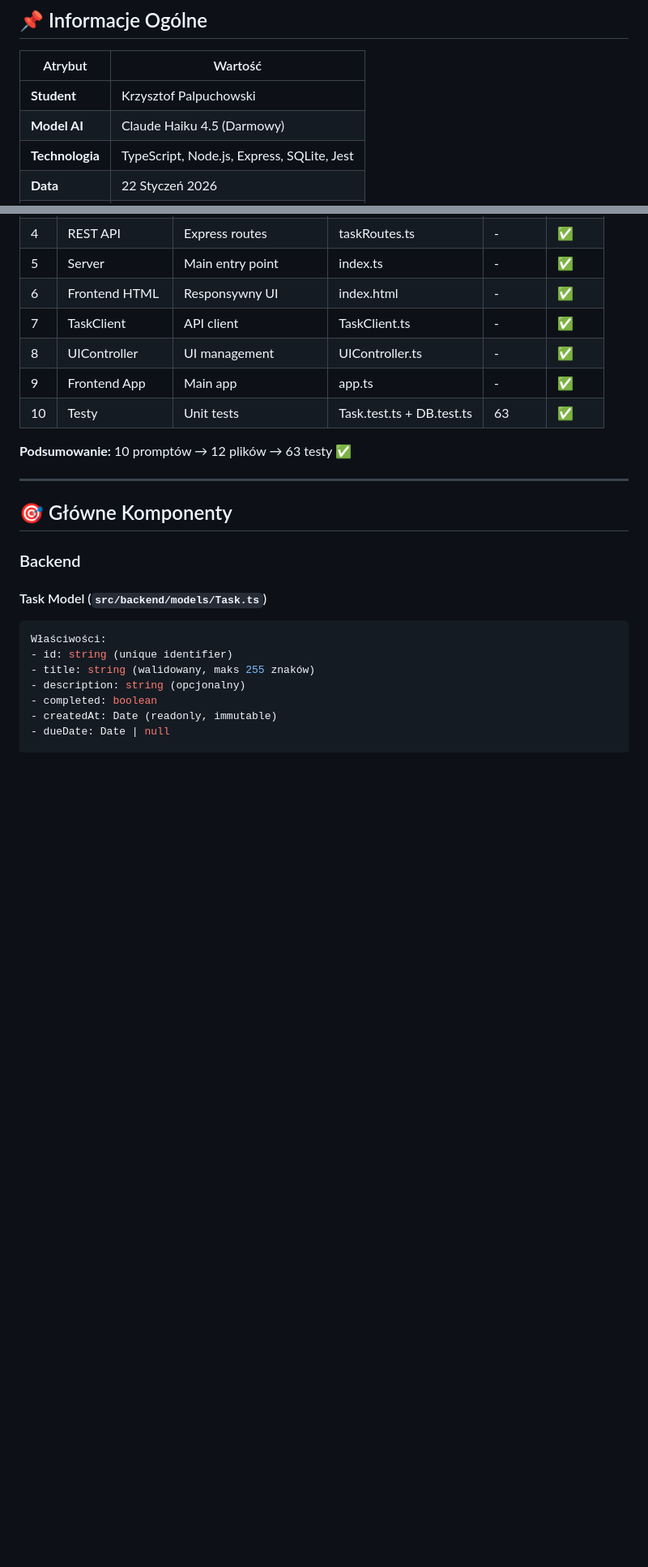
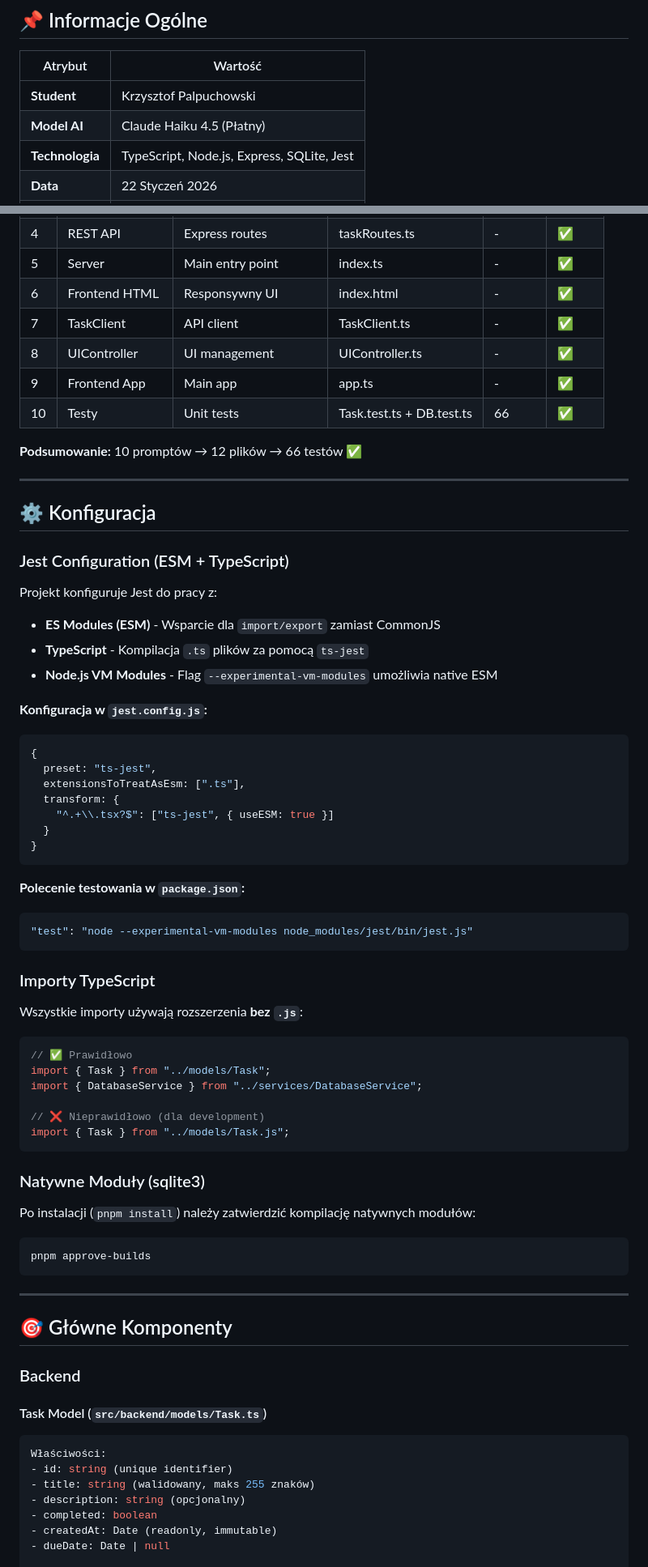
Before and after one commit to Soberek/lab-11-krzysztof-palpuchowski, a Markdown page: README.md, 2 parts joined by grey strips. Shown at 81% size. Drawn GitHub-style; blank space fills up the shorter version.

````diff
--- a/README.md
+++ b/README.md
@@ -7,7 +7,7 @@
 | Atrybut         | Wartość                                    |
 | --------------- | ------------------------------------------ |
 | **Student**     | Krzysztof Palpuchowski                     |
-| **Model AI**    | Claude Haiku 4.5 (Darmowy)                 |
+| **Model AI**    | Claude Haiku 4.5 (Płatny)                  |
 | **Technologia** | TypeScript, Node.js, Express, SQLite, Jest |
 | **Data**        | 22 Styczeń 2026                            |
 | **Status**      | ✅ Ukończone                               |
@@ -131,9 +134,60 @@ npm run build
 | 7   | TaskClient      | API client               | TaskClient.ts             | -      | ✅     |
 | 8   | UIController    | UI management            | UIController.ts           | -      | ✅     |
 | 9   | Frontend App    | Main app                 | app.ts                    | -      | ✅     |
-| 10  | Testy           | Unit tests               | Task.test.ts + DB.test.ts | 63     | ✅     |
+| 10  | Testy           | Unit tests               | Task.test.ts + DB.test.ts | 66     | ✅     |
 
-**Podsumowanie:** 10 promptów → 12 plików → 63 testy ✅
+**Podsumowanie:** 10 promptów → 12 plików → 66 testów ✅
+
+---
+
+## ⚙️ Konfiguracja
+
+### Jest Configuration (ESM + TypeScript)
+
+Projekt konfiguruje Jest do pracy z:
+
+- **ES Modules (ESM)** - Wsparcie dla `import/export` zamiast CommonJS
+- **TypeScript** - Kompilacja `.ts` plików za pomocą `ts-jest`
+- **Node.js VM Modules** - Flag `--experimental-vm-modules` umożliwia native ESM
+
+**Konfiguracja w `jest.config.js`:**
+
+```javascript
+{
+  preset: "ts-jest",
+  extensionsToTreatAsEsm: [".ts"],
+  transform: {
+    "^.+\\.tsx?$": ["ts-jest", { useESM: true }]
+  }
+}
+```
+
+**Polecenie testowania w `package.json`:**
+
+```json
+"test": "node --experimental-vm-modules node_modules/jest/bin/jest.js"
+```
+
+### Importy TypeScript
+
+Wszystkie importy używają rozszerzenia **bez `.js`**:
+
+```typescript
+// ✅ Prawidłowo
+import { Task } from "../models/Task";
+import { DatabaseService } from "../services/DatabaseService";
+
+// ❌ Nieprawidłowo (dla development)
+import { Task } from "../models/Task.js";
+```
+
+### Natywne Moduły (sqlite3)
+
+Po instalacji (`pnpm install`) należy zatwierdzić kompilację natywnych modułów:
+
+```bash
+pnpm approve-builds
+```
 
 ---
 
````
Also changed, not shown: other parts of README.md (+11 -8 lines).
